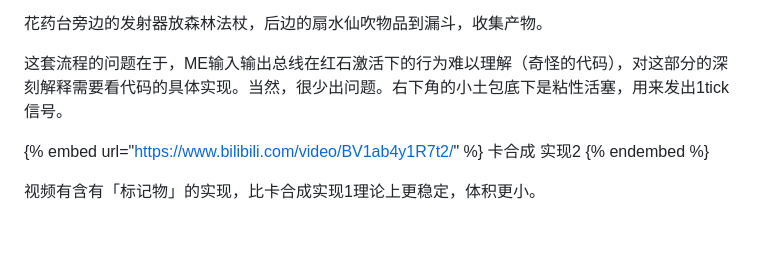
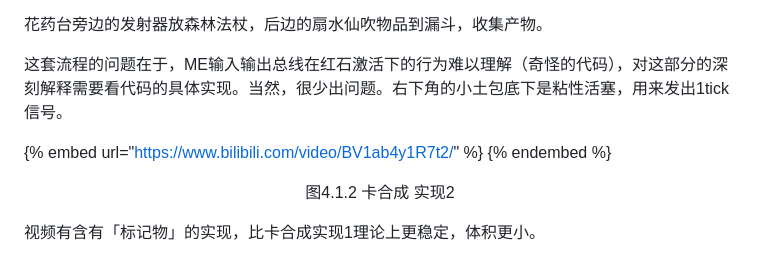
Before and after one commit to Applied-Energistics-2-tutorial-series/Applied-Energistics-2-tutorial-series.github.io, a Markdown page: AE2-Wiki.md, the part around the change printed below. Drawn GitHub-style; blank space fills up the shorter version.

Commit message:
Updates AE2-Wiki.md
Auto commit by GitBook Editor

```diff
--- a/AE2-Wiki.md
+++ b/AE2-Wiki.md
@@ -460,8 +470,8 @@ _
 这套流程的问题在于，ME输入输出总线在红石激活下的行为难以理解（奇怪的代码），对这部分的深刻解释需要看代码的具体实现。当然，很少出问题。右下角的小土包底下是粘性活塞，用来发出1tick信号。
 
 {% embed url="https://www.bilibili.com/video/BV1ab4y1R7t2/" %}
-卡合成 实现2
 {% endembed %}
+<p align="center">图4.1.2 卡合成 实现2</p>
 
 视频有含有「标记物」的实现，比卡合成实现1理论上更稳定，体积更小。
 
```
Also changed, not shown: other parts of AE2-Wiki.md (+33 -12 lines).
